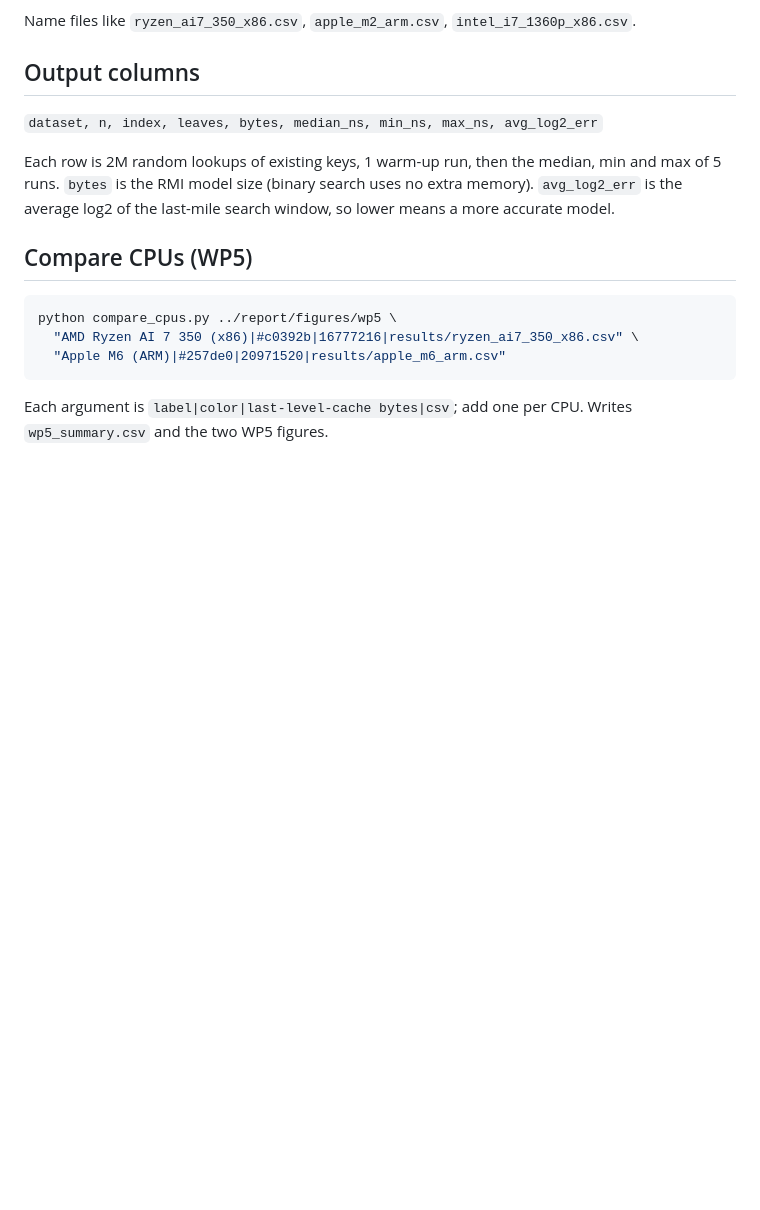
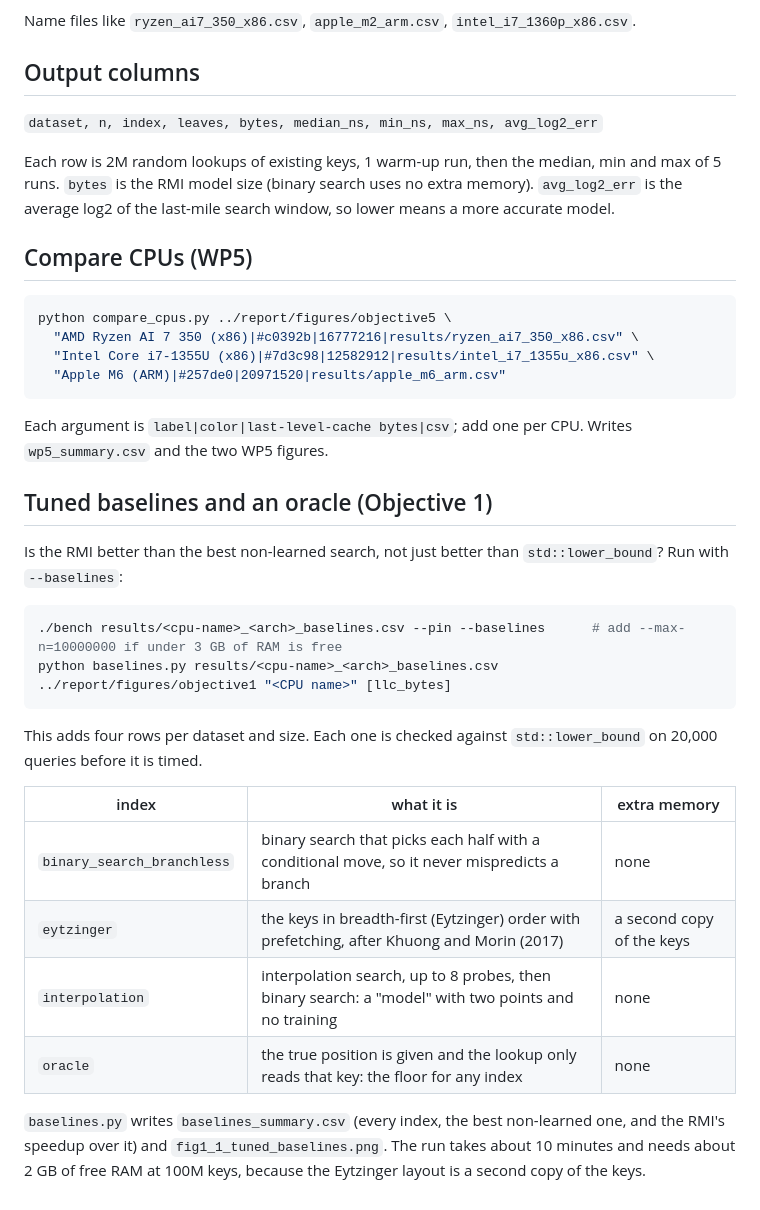
Before and after one commit to khangpt2k6/CIS4930, a Markdown page: learned-index-bench/README.md, the part around the change. GitHub-like rendering; blank space fills up the shorter version.

Commit message:
add tuned baselines + oracle to bench, intel i7 in obj5 writeup

````diff
--- a/learned-index-bench/README.md
+++ b/learned-index-bench/README.md
@@ -34,9 +34,30 @@ Each row is 2M random lookups of existing keys, 1 warm-up run, then the median,
 ## Compare CPUs (WP5)
 
 ```bash
-python compare_cpus.py ../report/figures/wp5 \
+python compare_cpus.py ../report/figures/objective5 \
   "AMD Ryzen AI 7 350 (x86)|#c0392b|16777216|results/ryzen_ai7_350_x86.csv" \
+  "Intel Core i7-1355U (x86)|#7d3c98|12582912|results/intel_i7_1355u_x86.csv" \
   "Apple M6 (ARM)|#257de0|20971520|results/apple_m6_arm.csv"
 ```
 
 Each argument is `label|color|last-level-cache bytes|csv`; add one per CPU. Writes `wp5_summary.csv` and the two WP5 figures.
+
+## Tuned baselines and an oracle (Objective 1)
+
+Is the RMI better than the best non-learned search, not just better than `std::lower_bound`? Run with `--baselines`:
+
+```bash
+./bench results/<cpu-name>_<arch>_baselines.csv --pin --baselines      # add --max-n=10000000 if under 3 GB of RAM is free
+python baselines.py results/<cpu-name>_<arch>_baselines.csv ../report/figures/objective1 "<CPU name>" [llc_bytes]
+```
+
+This adds four rows per dataset and size. Each one is checked against `std::lower_bound` on 20,000 queries before it is timed.
+
+| index | what it is | extra memory |
+|---|---|---|
+| `binary_search_branchless` | binary search that picks each half with a conditional move, so it never mispredicts a branch | none |
+| `eytzinger` | the keys in breadth-first (Eytzinger) order with prefetching, after Khuong and Morin (2017) | a second copy of the keys |
+| `interpolation` | interpolation search, up to 8 probes, then binary search: a "model" with two points and no training | none |
+| `oracle` | the true position is given and the lookup only reads that key: the floor for any index | none |
+
+`baselines.py` writes `baselines_summary.csv` (every index, the best non-learned one, and the RMI's speedup over it) and `fig1_1_tuned_baselines.png`. The run takes about 10 minutes and needs about 2 GB of free RAM at 100M keys, because the Eytzinger layout is a second copy of the keys.
````
Also changed, not shown: report/final/02_related_work.md (deleted, +0 -15 lines), report/final/03_setup.md (deleted, +0 -43 lines), report/final/90_conclusion.md (deleted, +0 -23 lines), report/objective1_lookup.md (added, +54 -0 lines), report/objective5_hardware.md (+43 -38 lines), report/figures/objective1/fig1_1_tuned_baselines.png (added), report/figures/objective5/fig5_1_latency_vs_keys.png, report/figures/objective5/fig5_2_rmi_speedup.png, 7 other files.
